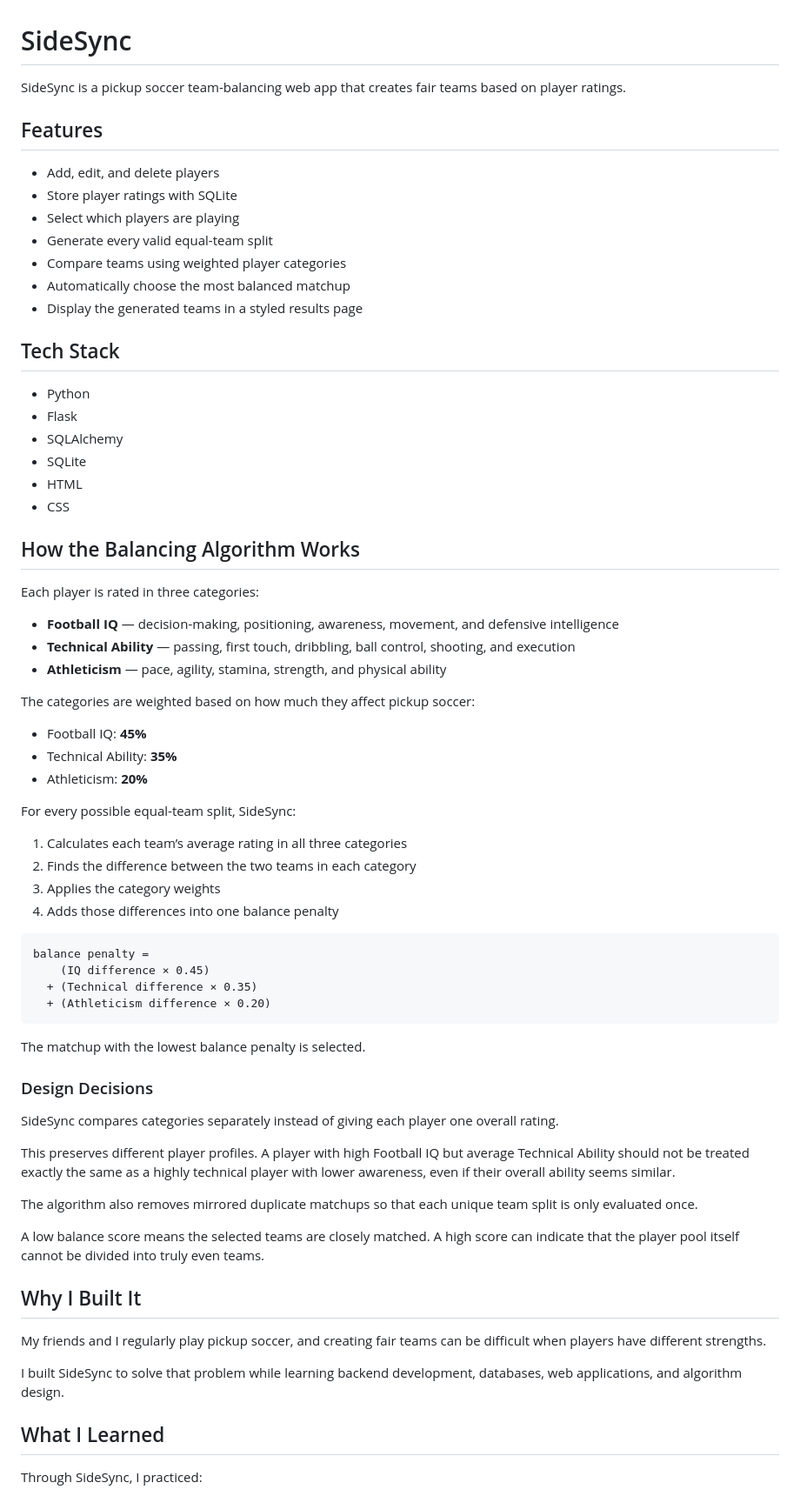
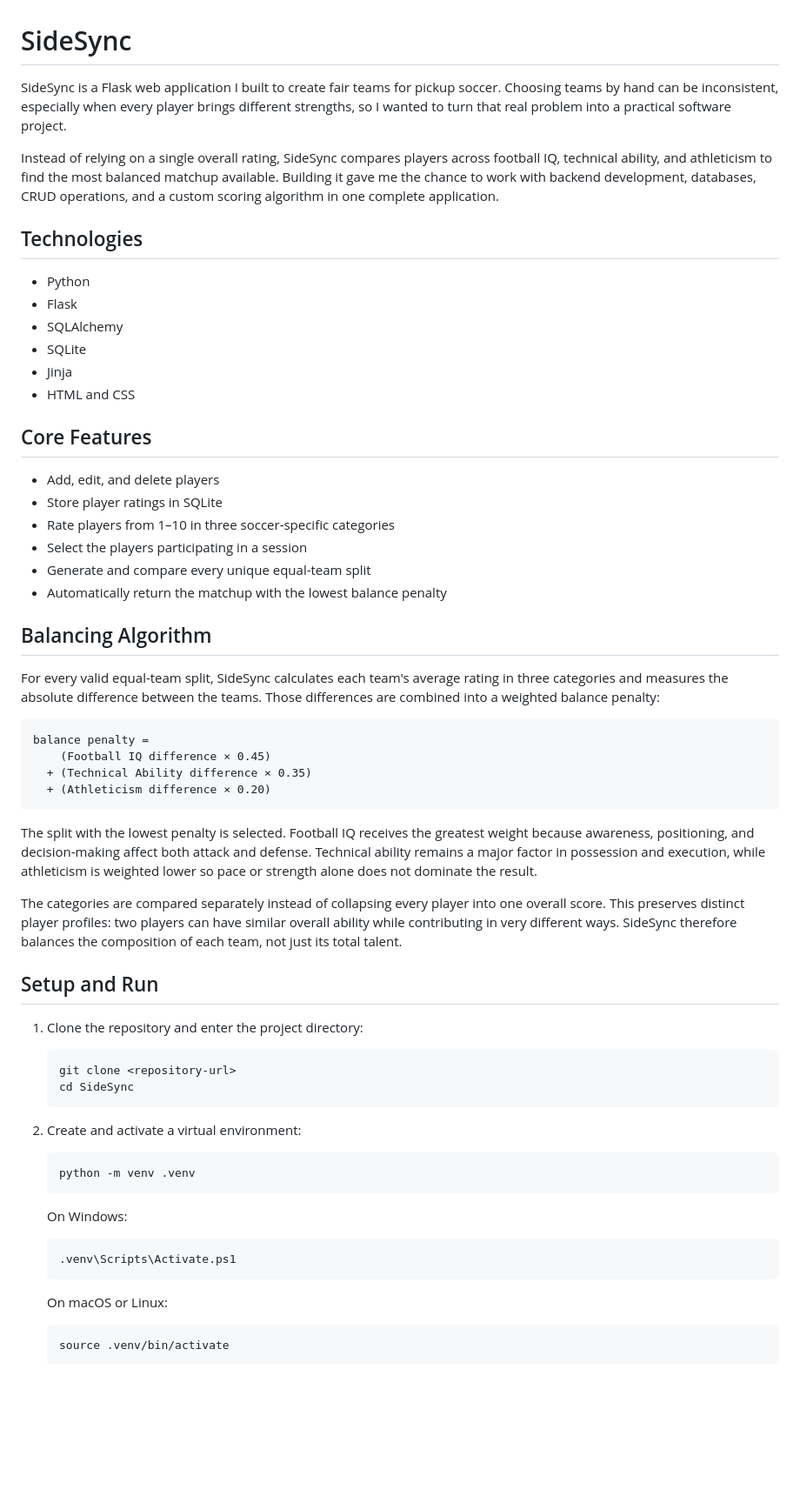
Before and after one commit to dannygirmay2007-tech/SideSync, a Markdown page: README.md, the part around one of its changes. Shown at 87% size. GitHub-like rendering; blank space fills up the shorter version.

Commit message:
Improve project README

````diff
--- a/README.md
+++ b/README.md
@@ -1,73 +1,66 @@
 # SideSync
 
-SideSync is a pickup soccer team-balancing web app that creates fair teams based on player ratings.
+SideSync is a Flask web application I built to create fair teams for pickup soccer. Choosing teams by hand can be inconsistent, especially when every player brings different strengths, so I wanted to turn that real problem into a practical software project.
 
-## Features
+Instead of relying on a single overall rating, SideSync compares players across football IQ, technical ability, and athleticism to find the most balanced matchup available. Building it gave me the chance to work with backend development, databases, CRUD operations, and a custom scoring algorithm in one complete application.
 
-- Add, edit, and delete players
-- Store player ratings with SQLite
-- Select which players are playing
-- Generate every valid equal-team split
-- Compare teams using weighted player categories
-- Automatically choose the most balanced matchup
-- Display the generated teams in a styled results page
-
-## Tech Stack
+## Technologies
 
 - Python
 - Flask
 - SQLAlchemy
 - SQLite
-- HTML
-- CSS
+- Jinja
+- HTML and CSS
 
-## How the Balancing Algorithm Works
+## Core Features
 
-Each player is rated in three categories:
+- Add, edit, and delete players
+- Store player ratings in SQLite
+- Rate players from 1–10 in three soccer-specific categories
+- Select the players participating in a session
+- Generate and compare every unique equal-team split
+- Automatically return the matchup with the lowest balance penalty
 
-- **Football IQ** — decision-making, positioning, awareness, movement, and defensive intelligence
-- **Technical Ability** — passing, first touch, dribbling, ball control, shooting, and execution
-- **Athleticism** — pace, agility, stamina, strength, and physical ability
+## Balancing Algorithm
 
-The categories are weighted based on how much they affect pickup soccer:
-
-- Football IQ: **45%**
-- Technical Ability: **35%**
-- Athleticism: **20%**
-
-For every possible equal-team split, SideSync:
-
-1. Calculates each team’s average rating in all three categories
-2. Finds the difference between the two teams in each category
-3. Applies the category weights
-4. Adds those differences into one balance penalty
+For every valid equal-team split, SideSync calculates each team's average rating in three categories and measures the absolute difference between the teams. Those differences are combined into a weighted balance penalty:
 
 ```text
 balance penalty =
-    (IQ difference × 0.45)
-  + (Technical difference × 0.35)
+    (Football IQ difference × 0.45)
+  + (Technical Ability difference × 0.35)
   + (Athleticism difference × 0.20)
 ```
 
-The matchup with the lowest balance penalty is selected.
+The split with the lowest penalty is selected. Football IQ receives the greatest weight because awareness, positioning, and decision-making affect both attack and defense. Technical ability remains a major factor in possession and execution, while athleticism is weighted lower so pace or strength alone does not dominate the result.
 
-### Design Decisions
+The categories are compared separately instead of collapsing every player into one overall score. This preserves distinct player profiles: two players can have similar overall ability while contributing in very different ways. SideSync therefore balances the composition of each team, not just its total talent.
 
-SideSync compares categories separately instead of giving each player one overall rating.
+## Setup and Run
 
-This preserves different player profiles. A player with high Football IQ but average Technical Ability should not be treated exactly the same as a highly technical player with lower awareness, even if their overall ability seems similar.
+1. Clone the repository and enter the project directory:
 
-The algorithm also removes mirrored duplicate matchups so that each unique team split is only evaluated once.
+   ```bash
+   git clone <repository-url>
+   cd SideSync
+   ```
 
-A low balance score means the selected teams are closely matched. A high score can indicate that the player pool itself cannot be divided into truly even teams.
+2. Create and activate a virtual environment:
 
-## Why I Built It
+   ```bash
+   python -m venv .venv
+   ```
 
-My friends and I regularly play pickup soccer, and creating fair teams can be difficult when players have different strengths.
+   On Windows:
 
-I built SideSync to solve that problem while learning backend development, databases, web applications, and algorithm design.
+   ```powershell
+   .venv\Scripts\Activate.ps1
+   ```
 
-## What I Learned
+   On macOS or Linux:
 
-Through SideSync, I practiced:
+   ```bash
+   source .venv/bin/activate
+   ```
 
````
Also changed, not shown: other parts of README.md (+23 -29 lines).
